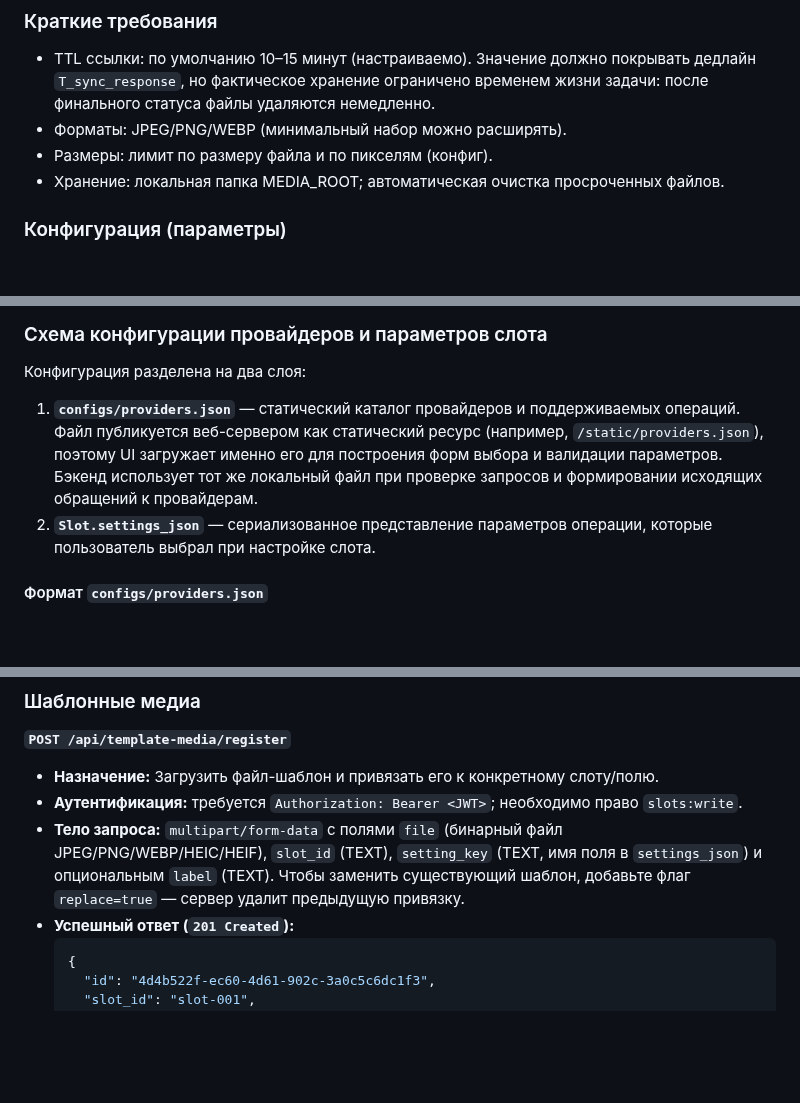
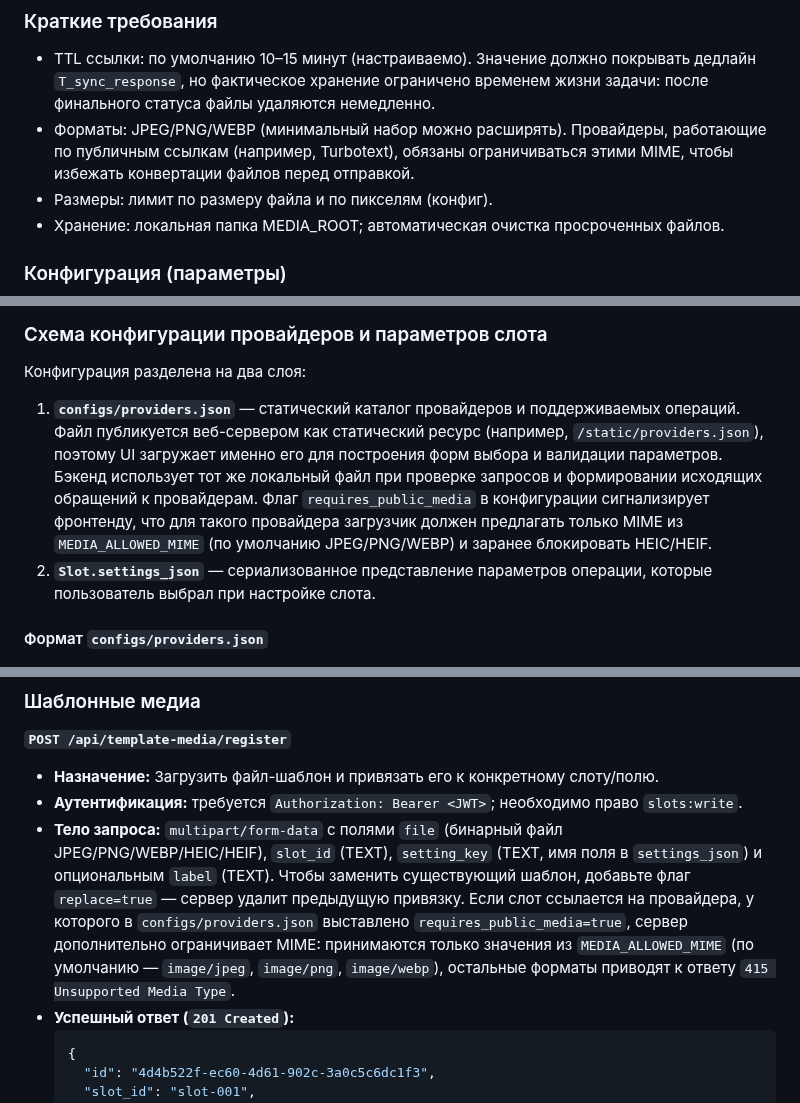
Before and after one commit to nicelight/PhotoChanger_25, a Markdown page: Docs/brief.md, 3 parts joined by grey strips. Drawn GitHub-style; blank space fills up the shorter version.

Commit message:
docs: clarify template media mime rules

````diff
--- a/Docs/brief.md
+++ b/Docs/brief.md
@@ -96,6 +96,8 @@ sequenceDiagram
 - TTL ссылки: по умолчанию 10–15 минут (настраиваемо). Значение должно покрывать дедлайн `T_sync_response`, но фактическое хранение
   ограничено временем жизни задачи: после финального статуса файлы удаляются немедленно.
 - Форматы: JPEG/PNG/WEBP (минимальный набор можно расширять).
+  Провайдеры, работающие по публичным ссылкам (например, Turbotext), обязаны ограничиваться этими MIME, чтобы избежать
+  конвертации файлов перед отправкой.
 - Размеры: лимит по размеру файла и по пикселям (конфиг).
 - Хранение: локальная папка MEDIA_ROOT; автоматическая очистка просроченных файлов.
 ### Конфигурация (параметры)
@@ -582,7 +584,7 @@ queueid:<ID>
 
 Конфигурация разделена на два слоя:
 
-1. **`configs/providers.json`** — статический каталог провайдеров и поддерживаемых операций. Файл публикуется веб-сервером как статический ресурс (например, `/static/providers.json`), поэтому UI загружает именно его для построения форм выбора и валидации параметров. Бэкенд использует тот же локальный файл при проверке запросов и формировании исходящих обращений к провайдерам.
+1. **`configs/providers.json`** — статический каталог провайдеров и поддерживаемых операций. Файл публикуется веб-сервером как статический ресурс (например, `/static/providers.json`), поэтому UI загружает именно его для построения форм выбора и валидации параметров. Бэкенд использует тот же локальный файл при проверке запросов и формировании исходящих обращений к провайдерам. Флаг `requires_public_media` в конфигурации сигнализирует фронтенду, что для такого провайдера загрузчик должен предлагать только MIME из `MEDIA_ALLOWED_MIME` (по умолчанию JPEG/PNG/WEBP) и заранее блокировать HEIC/HEIF.
 2. **`Slot.settings_json`** — сериализованное представление параметров операции, которые пользователь выбрал при настройке слота.
 
 #### Формат `configs/providers.json`
@@ -1058,7 +1060,9 @@ JWT, выдаваемый платформой, содержит claim `permissi
 * **Аутентификация:** требуется `Authorization: Bearer <JWT>`; необходимо право `slots:write`.
 * **Тело запроса:** `multipart/form-data` с полями `file` (бинарный файл JPEG/PNG/WEBP/HEIC/HEIF), `slot_id` (TEXT), `setting_key`
   (TEXT, имя поля в `settings_json`) и опциональным `label` (TEXT). Чтобы заменить существующий шаблон, добавьте флаг `replace=true` —
-  сервер удалит предыдущую привязку.
+  сервер удалит предыдущую привязку. Если слот ссылается на провайдера, у которого в `configs/providers.json` выставлено
+  `requires_public_media=true`, сервер дополнительно ограничивает MIME: принимаются только значения из `MEDIA_ALLOWED_MIME`
+  (по умолчанию — `image/jpeg`, `image/png`, `image/webp`), остальные форматы приводят к ответу `415 Unsupported Media Type`.
 * **Успешный ответ (`201 Created`):**
   ```json
   {
````
Also changed, not shown: other parts of Docs/brief.md (+2 -0 lines).
